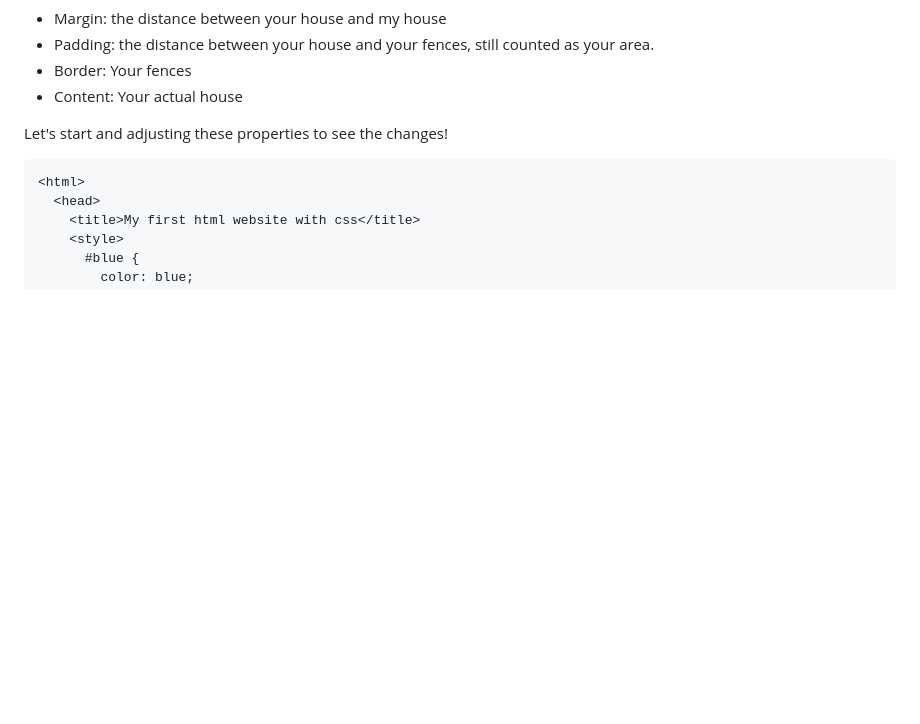
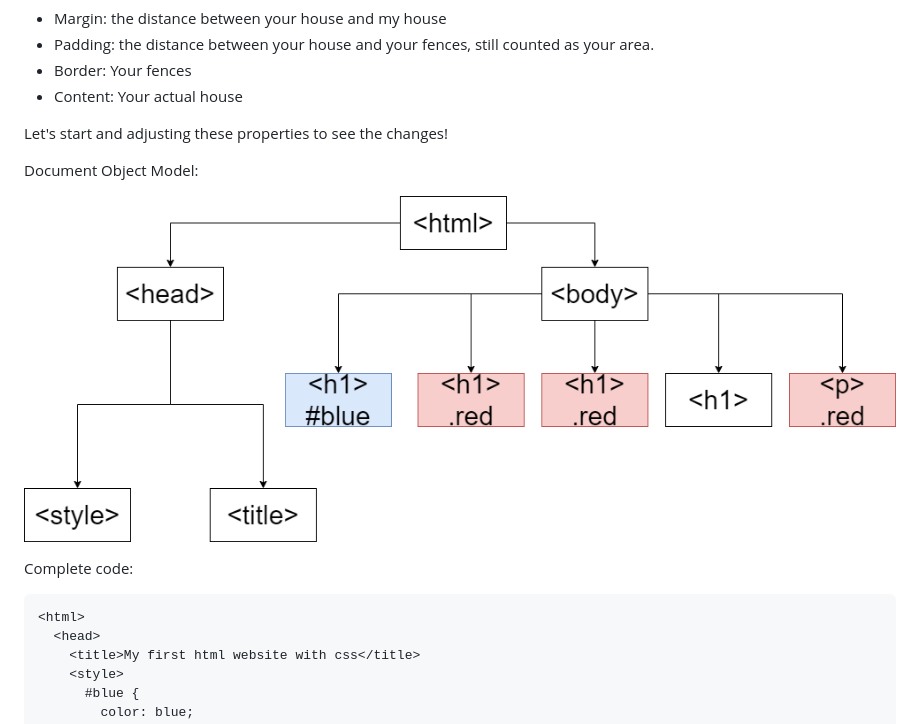
Before and after one commit to sunwaytechclub/STC-x-AIESEC-SpeakUp-Workshops-2020, a Markdown page: css/README.md, the part around the change. Rendered like a GitHub page; pictures changed too: css/assets/project-1.jpg (added); blank space fills up the shorter version.

Commit message:
added dom

````diff
--- a/css/README.md
+++ b/css/README.md
@@ -523,6 +523,12 @@ So essentially think of all of your html element as houses.
 
 Let's start and adjusting these properties to see the changes!
 
+Document Object Model:
+
+![project-1.jpg](/css/assets/project-1.jpg)
+
+Complete code:
+
 ```html
 <html>
   <head>
````
